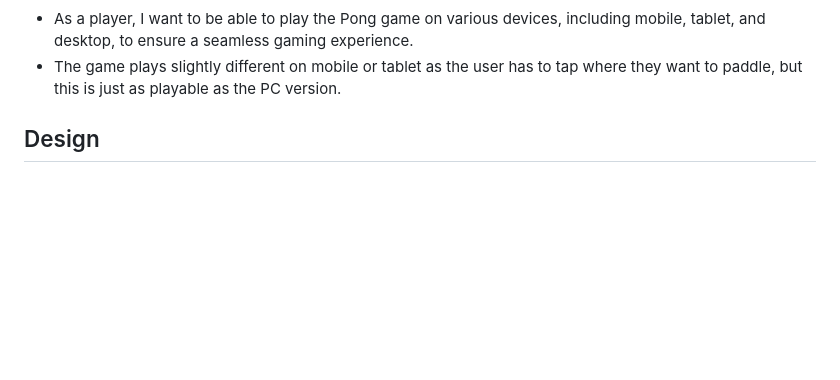
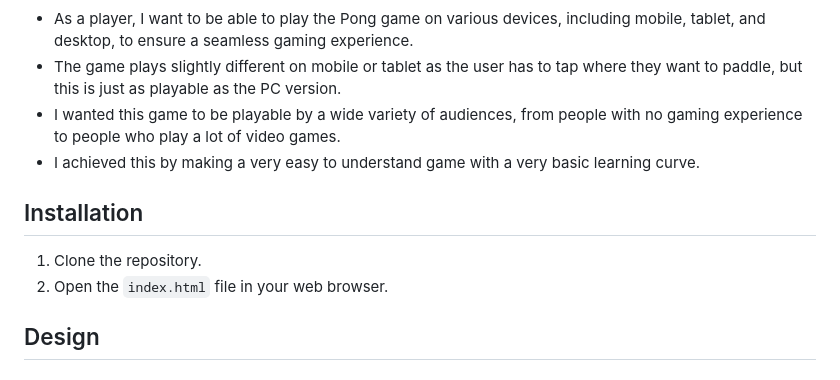
Before and after one commit to KittyDig/portfolio_2, a Markdown page: README.md, the part around the change printed below. Drawn GitHub-style; blank space fills up the shorter version.

```diff
--- a/README.md
+++ b/README.md
@@ -7,5 +9,12 @@
 - As a player, I want to be able to play the Pong game on various devices, including mobile, tablet, and desktop, to ensure a seamless gaming experience.
 - The game plays slightly different on mobile or tablet as the user has to tap where they want to paddle, but this is just as playable as the PC version.
+- I wanted this game to be playable by a wide variety of audiences, from people with no gaming experience to people who play a lot of video games.
+- I achieved this by making a very easy to understand game with a very basic learning curve.
+
+## Installation
+
+1. Clone the repository.
+2. Open the `index.html` file in your web browser.
 
 ## Design
 
```
Also changed, not shown: other parts of README.md (+20 -6 lines), favicon/android-chrome-192x192.png (renamed from android-chrome-192x192.png), favicon/android-chrome-512x512.png (renamed from android-chrome-512x512.png), favicon/apple-touch-icon.png (renamed from apple-touch-icon.png), favicon/favicon-16x16.png (renamed from favicon-16x16.png), favicon/favicon-32x32.png (renamed from favicon-32x32.png), 11 other files.
